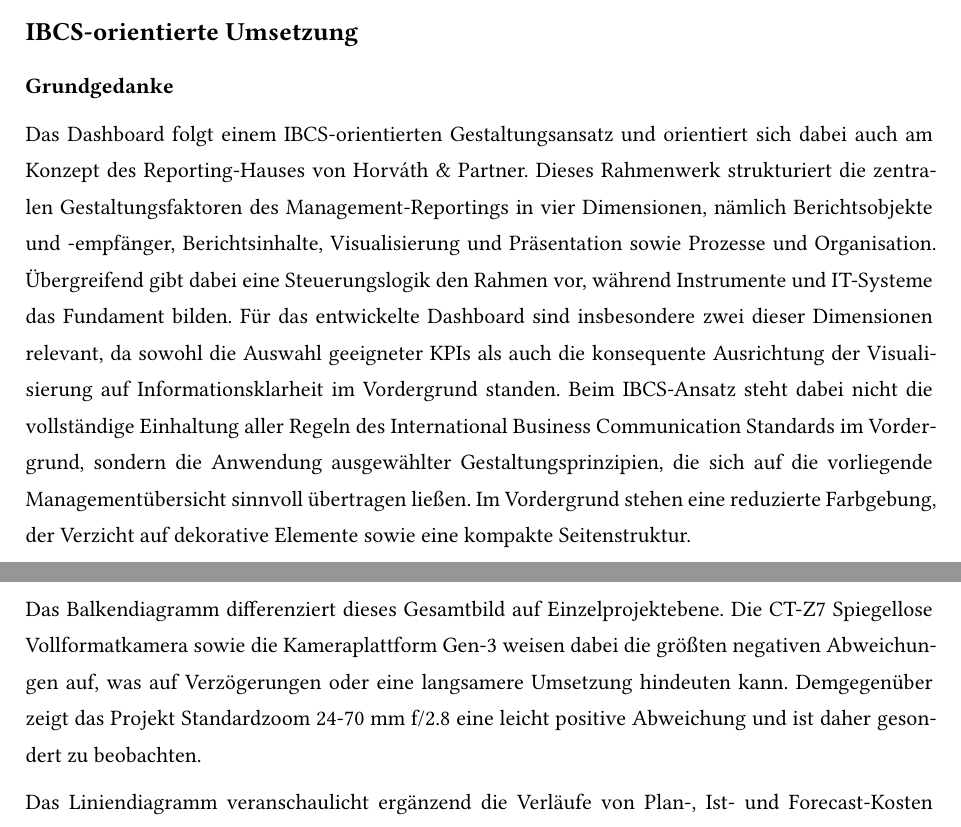
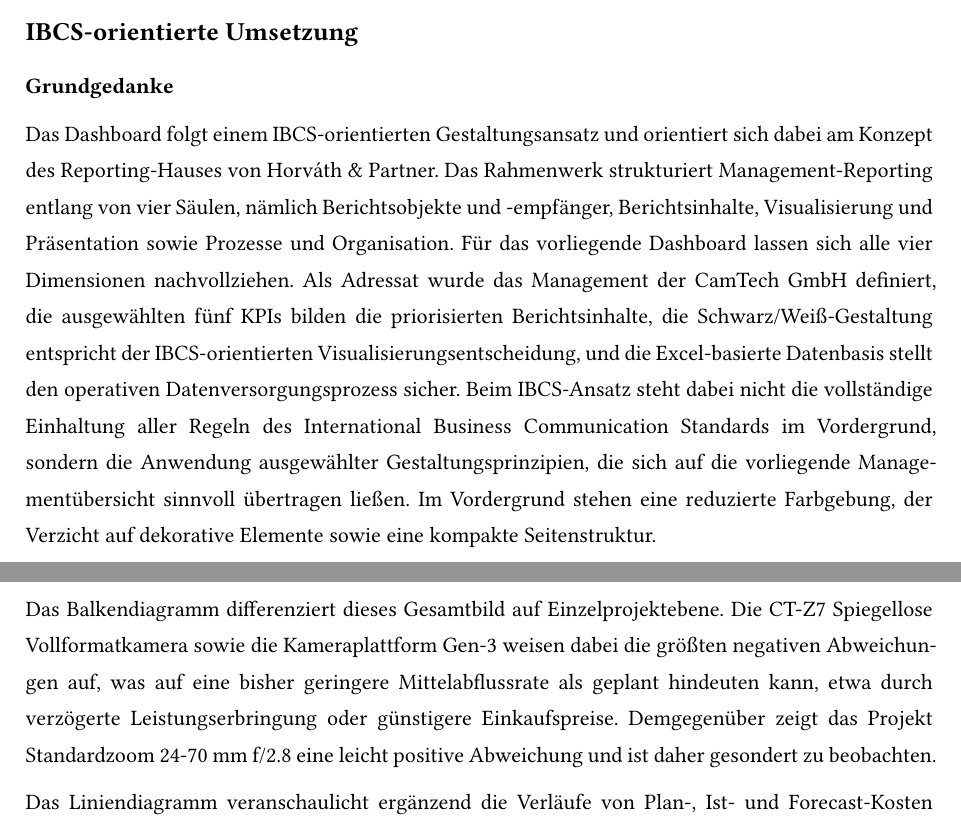
Before and after one commit to Vietnameseguy04/Business_Intelligence, a Typst document (template.typ, which reads chapters/main.typ): two parts of pages 17 and 18 of 26, joined at a grey line, cut so that both start at the same text. Compiled offline with Typst 0.15; a missing font is replaced by an installed copy or a similar font.

Commit message:
Improve Reporting-Haus mapping and Kostenabweichung interpretation

```diff
--- a/chapters/main.typ
+++ b/chapters/main.typ
@@ -225,7 +225,7 @@ Bei der Gestaltung wurde eine Schwarz/Weiß-orientierte Darstellung gewählt. Au
 
 *Grundgedanke*
 
-Das Dashboard folgt einem IBCS-orientierten Gestaltungsansatz und orientiert sich dabei auch am Konzept des Reporting-Hauses von Horváth & Partner. Dieses Rahmenwerk strukturiert die zentralen Gestaltungsfaktoren des Management-Reportings in vier Dimensionen, nämlich Berichtsobjekte und -empfänger, Berichtsinhalte, Visualisierung und Präsentation sowie Prozesse und Organisation. Übergreifend gibt dabei eine Steuerungslogik den Rahmen vor, während Instrumente und IT-Systeme das Fundament bilden. Für das entwickelte Dashboard sind insbesondere zwei dieser Dimensionen relevant, da sowohl die Auswahl geeigneter KPIs als auch die konsequente Ausrichtung der Visualisierung auf Informationsklarheit im Vordergrund standen. Beim IBCS-Ansatz steht dabei nicht die vollständige Einhaltung aller Regeln des International Business Communication Standards im Vordergrund, sondern die Anwendung ausgewählter Gestaltungsprinzipien, die sich auf die vorliegende Managementübersicht sinnvoll übertragen ließen. Im Vordergrund stehen eine reduzierte Farbgebung, der Verzicht auf dekorative Elemente sowie eine kompakte Seitenstruktur.
+Das Dashboard folgt einem IBCS-orientierten Gestaltungsansatz und orientiert sich dabei am Konzept des Reporting-Hauses von Horváth & Partner. Das Rahmenwerk strukturiert Management-Reporting entlang von vier Säulen, nämlich Berichtsobjekte und -empfänger, Berichtsinhalte, Visualisierung und Präsentation sowie Prozesse und Organisation. Für das vorliegende Dashboard lassen sich alle vier Dimensionen nachvollziehen. Als Adressat wurde das Management der CamTech GmbH definiert, die ausgewählten fünf KPIs bilden die priorisierten Berichtsinhalte, die Schwarz/Weiß-Gestaltung entspricht der IBCS-orientierten Visualisierungsentscheidung, und die Excel-basierte Datenbasis stellt den operativen Datenversorgungsprozess sicher. Beim IBCS-Ansatz steht dabei nicht die vollständige Einhaltung aller Regeln des International Business Communication Standards im Vordergrund, sondern die Anwendung ausgewählter Gestaltungsprinzipien, die sich auf die vorliegende Managementübersicht sinnvoll übertragen ließen. Im Vordergrund stehen eine reduzierte Farbgebung, der Verzicht auf dekorative Elemente sowie eine kompakte Seitenstruktur.
 
 #pagebreak()
 *Anwendung auf das entwickelte Dashboard*
@@ -240,7 +240,7 @@ Damit wurde eine kompakte Managementübersicht geschaffen, die ohne Ablenkung du
 
 Das entwickelte Dashboard liefert einen unmittelbaren Überblick über den Steuerungszustand des Projektportfolios der CamTech GmbH. So beträgt das Gesamtbudget 75,41 Mio. Euro, während die bisherigen Ist-Kosten 51,98 Mio. Euro umfassen. Die daraus resultierende Kostenabweichung von -23,42 Mio. Euro zeigt, dass die bisher angefallenen Kosten unter dem Planbudget liegen. Ergänzend dazu weist das Dashboard drei kritische Projekte aus, und die Forecast-Kosten von 36,06 Mio. Euro unterstützen eine vorausschauende Steuerung.
 
-Das Balkendiagramm differenziert dieses Gesamtbild auf Einzelprojektebene. Die CT-Z7 Spiegellose Vollformatkamera sowie die Kameraplattform Gen-3 weisen dabei die größten negativen Abweichungen auf, was auf Verzögerungen oder eine langsamere Umsetzung hindeuten kann. Demgegenüber zeigt das Projekt Standardzoom 24-70 mm f/2.8 eine leicht positive Abweichung und ist daher gesondert zu beobachten.
+Das Balkendiagramm differenziert dieses Gesamtbild auf Einzelprojektebene. Die CT-Z7 Spiegellose Vollformatkamera sowie die Kameraplattform Gen-3 weisen dabei die größten negativen Abweichungen auf, was auf eine bisher geringere Mittelabflussrate als geplant hindeuten kann, etwa durch verzögerte Leistungserbringung oder günstigere Einkaufspreise. Demgegenüber zeigt das Projekt Standardzoom 24-70 mm f/2.8 eine leicht positive Abweichung und ist daher gesondert zu beobachten.
 
 Das Liniendiagramm veranschaulicht ergänzend die Verläufe von Plan-, Ist- und Forecast-Kosten auf Monatsebene. Die Plan-Kosten verlaufen stabil bei rund sechs bis sieben Mio. Euro pro Monat, während die Ist-Kosten von Januar bis August ansteigen und ab September zurückgehen, da für die verbleibenden Monate noch keine abgeschlossenen Werte vorliegen. Der Forecast-Verlauf ermöglicht es dem Management, frühzeitig gegenzusteuern, sofern sich der Gesamttrend ungünstig entwickelt.
 
```
Also changed, not shown: Ausarbeitung_BI_Dashboard_Anton_Nguyen.pdf, template.pdf.
